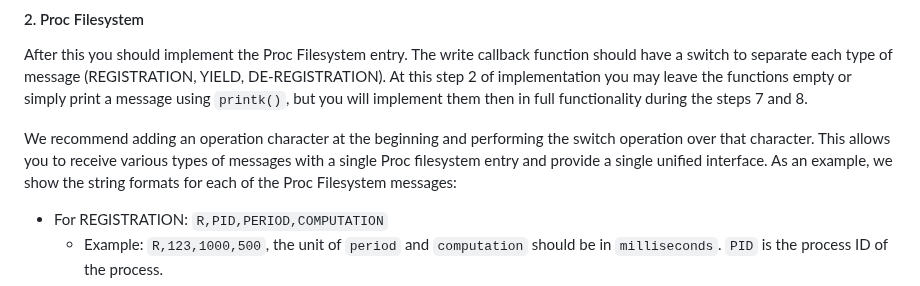
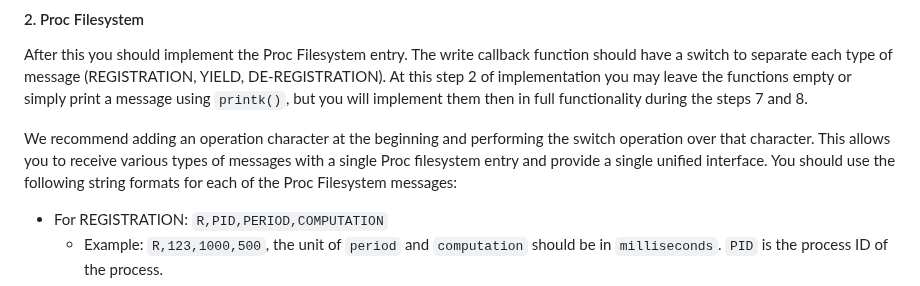
Before and after one commit to cs423-uiuc/cs423-uiuc.github.io, a Markdown page: spring25/mps/MP2.md, the part around the change. Drawn GitHub-style.

```diff
--- a/spring25/mps/MP2.md
+++ b/spring25/mps/MP2.md
@@ -210,7 +210,7 @@ The best way to start is by implementing an empty ('Hello World!') Linux Kernel
 
 After this you should implement the Proc Filesystem entry. The write callback function should have a switch to separate each type of message (REGISTRATION, YIELD, DE-REGISTRATION). At this step 2 of implementation you may leave the functions empty or simply print a message using `printk()`, but you will implement them then in full functionality during the steps 7 and 8.
 
-   We recommend adding an operation character at the beginning and performing the switch operation over that character. This allows you to receive various types of messages with a single Proc filesystem entry and provide a single unified interface. As an example, we show the string formats for each of the Proc Filesystem messages:
+   We recommend adding an operation character at the beginning and performing the switch operation over that character. This allows you to receive various types of messages with a single Proc filesystem entry and provide a single unified interface. You should use the following string formats for each of the Proc Filesystem messages:
 
    - For REGISTRATION: `R,PID,PERIOD,COMPUTATION`
      - Example: `R,123,1000,500`, the unit of `period` and `computation` should be in `milliseconds`. `PID` is the process ID of the process.
```
